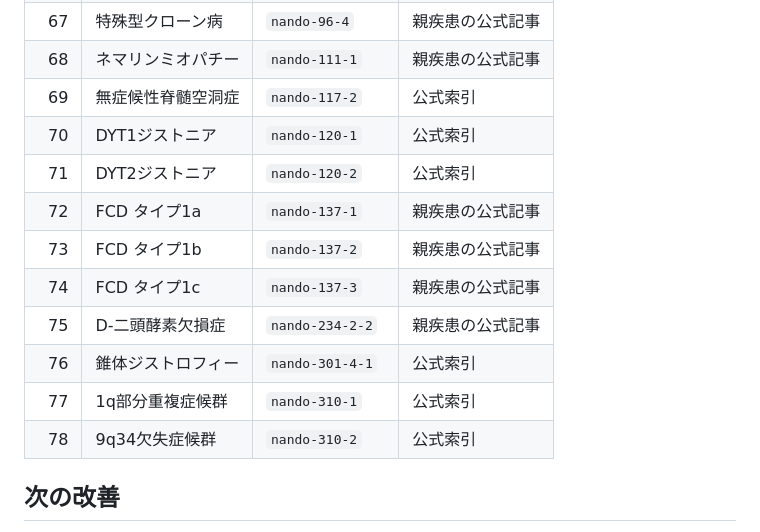
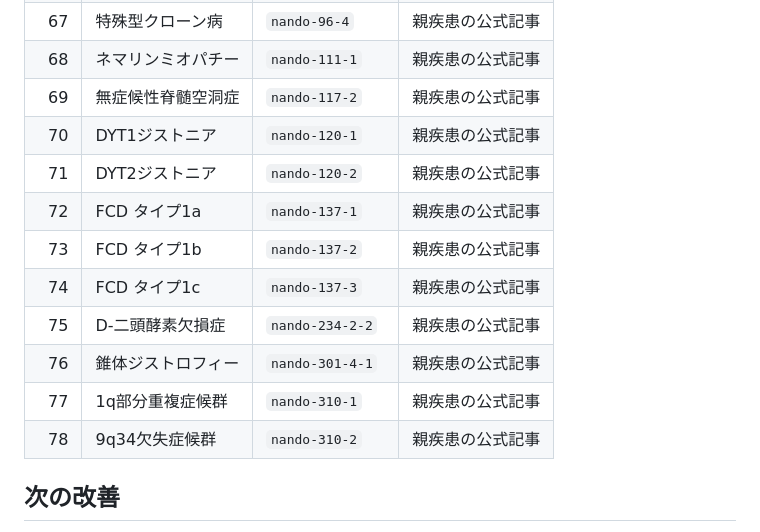
Before and after one commit to koki6174/rd-seizu, a Markdown page: docs/DISEASE_GUIDES_NANDO_78_20261012.md, the part around one of its changes. Rendered like a GitHub page.

```diff
--- a/docs/DISEASE_GUIDES_NANDO_78_20261012.md
+++ b/docs/DISEASE_GUIDES_NANDO_78_20261012.md
@@ -98,16 +98,16 @@
 | 66 | 大腸型クローン病 | `nando-96-2` | 親疾患の公式記事 |
 | 67 | 特殊型クローン病 | `nando-96-4` | 親疾患の公式記事 |
 | 68 | ネマリンミオパチー | `nando-111-1` | 親疾患の公式記事 |
-| 69 | 無症候性脊髄空洞症 | `nando-117-2` | 公式索引 |
-| 70 | DYT1ジストニア | `nando-120-1` | 公式索引 |
-| 71 | DYT2ジストニア | `nando-120-2` | 公式索引 |
+| 69 | 無症候性脊髄空洞症 | `nando-117-2` | 親疾患の公式記事 |
+| 70 | DYT1ジストニア | `nando-120-1` | 親疾患の公式記事 |
+| 71 | DYT2ジストニア | `nando-120-2` | 親疾患の公式記事 |
 | 72 | FCD タイプ1a | `nando-137-1` | 親疾患の公式記事 |
 | 73 | FCD タイプ1b | `nando-137-2` | 親疾患の公式記事 |
 | 74 | FCD タイプ1c | `nando-137-3` | 親疾患の公式記事 |
 | 75 | D-二頭酵素欠損症 | `nando-234-2-2` | 親疾患の公式記事 |
-| 76 | 錐体ジストロフィー | `nando-301-4-1` | 公式索引 |
-| 77 | 1q部分重複症候群 | `nando-310-1` | 公式索引 |
-| 78 | 9q34欠失症候群 | `nando-310-2` | 公式索引 |
+| 76 | 錐体ジストロフィー | `nando-301-4-1` | 親疾患の公式記事 |
+| 77 | 1q部分重複症候群 | `nando-310-1` | 親疾患の公式記事 |
+| 78 | 9q34欠失症候群 | `nando-310-2` | 親疾患の公式記事 |
 
 ## 次の改善
 
```
Also changed, not shown: other parts of docs/DISEASE_GUIDES_NANDO_78_20261012.md (+24 -24 lines).
